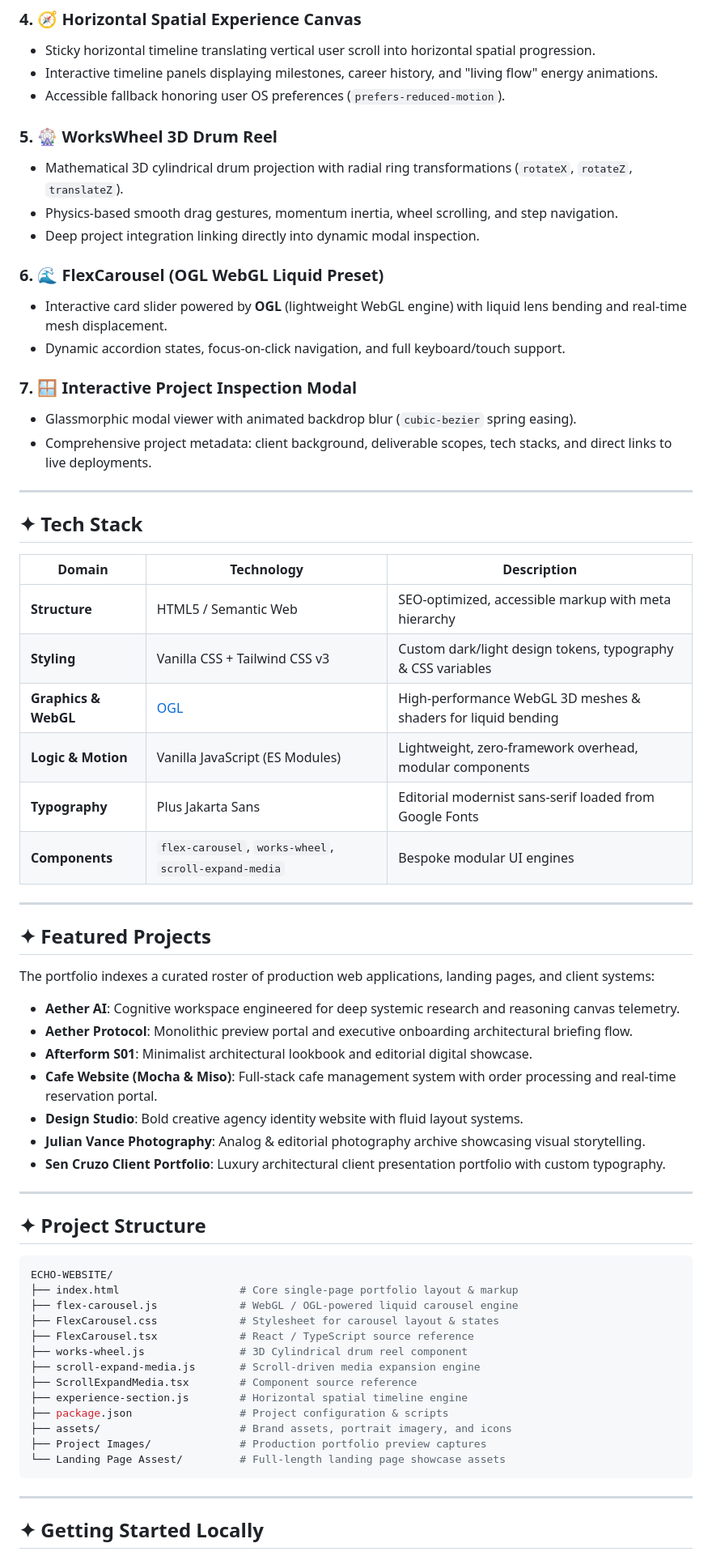
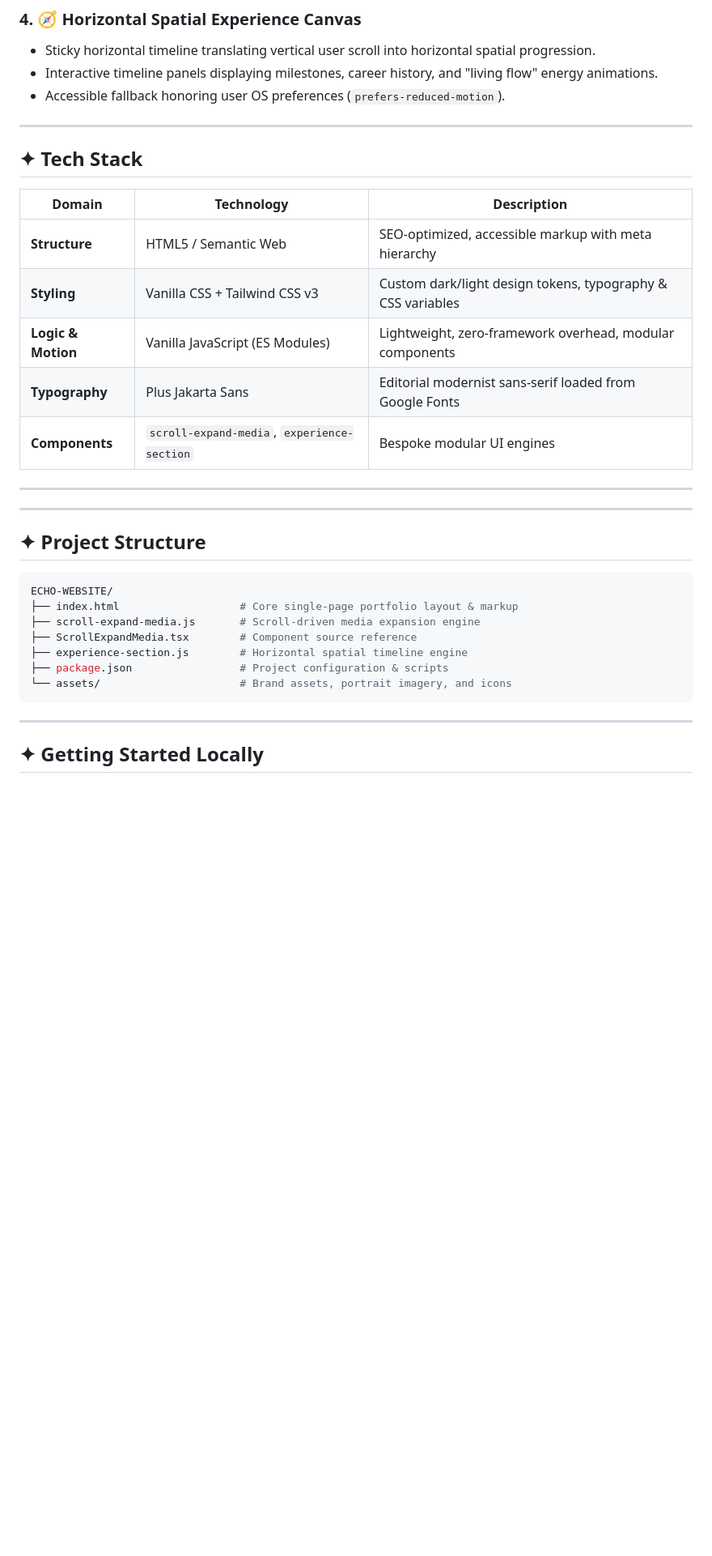
Before and after one commit to kshitijRM/kshitijdinni.me, a Markdown page: README.md, the part around one of its changes. Shown at 81% size. GitHub-like rendering; blank space fills up the shorter version.

````diff
--- a/README.md
+++ b/README.md
@@ -47,19 +46,6 @@ Whether presenting production landing pages, full-stack applications, or bespoke
 - Interactive timeline panels displaying milestones, career history, and "living flow" energy animations.
 - Accessible fallback honoring user OS preferences (`prefers-reduced-motion`).
 
-### 5. 🎡 WorksWheel 3D Drum Reel
-- Mathematical 3D cylindrical drum projection with radial ring transformations (`rotateX`, `rotateZ`, `translateZ`).
-- Physics-based smooth drag gestures, momentum inertia, wheel scrolling, and step navigation.
-- Deep project integration linking directly into dynamic modal inspection.
-
-### 6. 🌊 FlexCarousel (OGL WebGL Liquid Preset)
-- Interactive card slider powered by **OGL** (lightweight WebGL engine) with liquid lens bending and real-time mesh displacement.
-- Dynamic accordion states, focus-on-click navigation, and full keyboard/touch support.
-
-### 7. 🪟 Interactive Project Inspection Modal
-- Glassmorphic modal viewer with animated backdrop blur (`cubic-bezier` spring easing).
-- Comprehensive project metadata: client background, deliverable scopes, tech stacks, and direct links to live deployments.
-
 ---
 
 ## ✦ Tech Stack
@@ -68,24 +54,11 @@ Whether presenting production landing pages, full-stack applications, or bespoke
 |---|---|---|
 | **Structure** | HTML5 / Semantic Web | SEO-optimized, accessible markup with meta hierarchy |
 | **Styling** | Vanilla CSS + Tailwind CSS v3 | Custom dark/light design tokens, typography & CSS variables |
-| **Graphics & WebGL** | [OGL](https://github.com/oframe/ogl) | High-performance WebGL 3D meshes & shaders for liquid bending |
 | **Logic & Motion** | Vanilla JavaScript (ES Modules) | Lightweight, zero-framework overhead, modular components |
 | **Typography** | Plus Jakarta Sans | Editorial modernist sans-serif loaded from Google Fonts |
-| **Components** | `flex-carousel`, `works-wheel`, `scroll-expand-media` | Bespoke modular UI engines |
+| **Components** | `scroll-expand-media`, `experience-section` | Bespoke modular UI engines |
 
 ---
-
-## ✦ Featured Projects
-
-The portfolio indexes a curated roster of production web applications, landing pages, and client systems:
-
-- **Aether AI**: Cognitive workspace engineered for deep systemic research and reasoning canvas telemetry.
-- **Aether Protocol**: Monolithic preview portal and executive onboarding architectural briefing flow.
-- **Afterform S01**: Minimalist architectural lookbook and editorial digital showcase.
-- **Cafe Website (Mocha & Miso)**: Full-stack cafe management system with order processing and real-time reservation portal.
-- **Design Studio**: Bold creative agency identity website with fluid layout systems.
-- **Julian Vance Photography**: Analog & editorial photography archive showcasing visual storytelling.
-- **Sen Cruzo Client Portfolio**: Luxury architectural client presentation portfolio with custom typography.
 
 ---
 
@@ -94,17 +67,11 @@ The portfolio indexes a curated roster of production web applications, landing p
 ```bash
 ECHO-WEBSITE/
 ├── index.html                   # Core single-page portfolio layout & markup
-├── flex-carousel.js             # WebGL / OGL-powered liquid carousel engine
-├── FlexCarousel.css             # Stylesheet for carousel layout & states
-├── FlexCarousel.tsx             # React / TypeScript source reference
-├── works-wheel.js               # 3D Cylindrical drum reel component
 ├── scroll-expand-media.js       # Scroll-driven media expansion engine
 ├── ScrollExpandMedia.tsx        # Component source reference
 ├── experience-section.js        # Horizontal spatial timeline engine
 ├── package.json                 # Project configuration & scripts
-├── assets/                      # Brand assets, portrait imagery, and icons
-├── Project Images/              # Production portfolio preview captures
-└── Landing Page Assest/         # Full-length landing page showcase assets
+└── assets/                      # Brand assets, portrait imagery, and icons
 ```
 
 ---
````
Also changed, not shown: other parts of README.md (+2 -2 lines).
